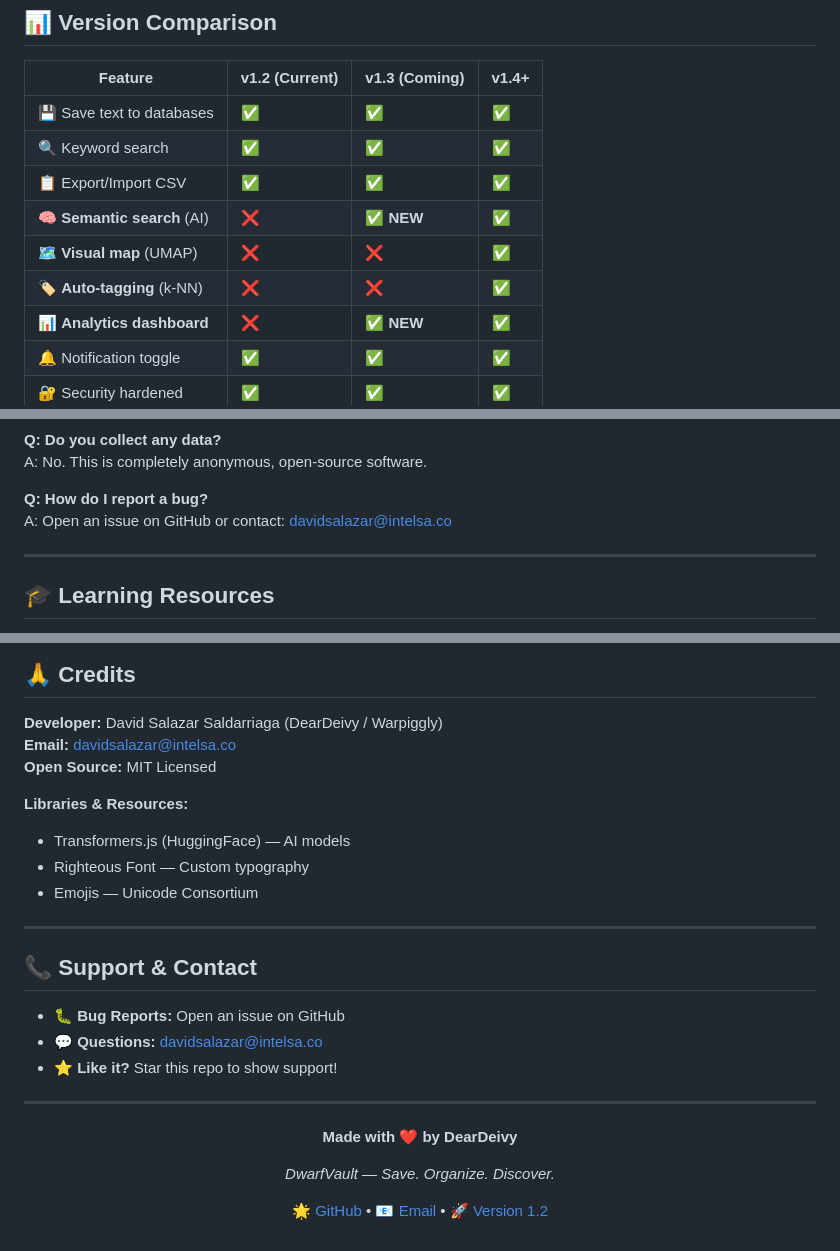
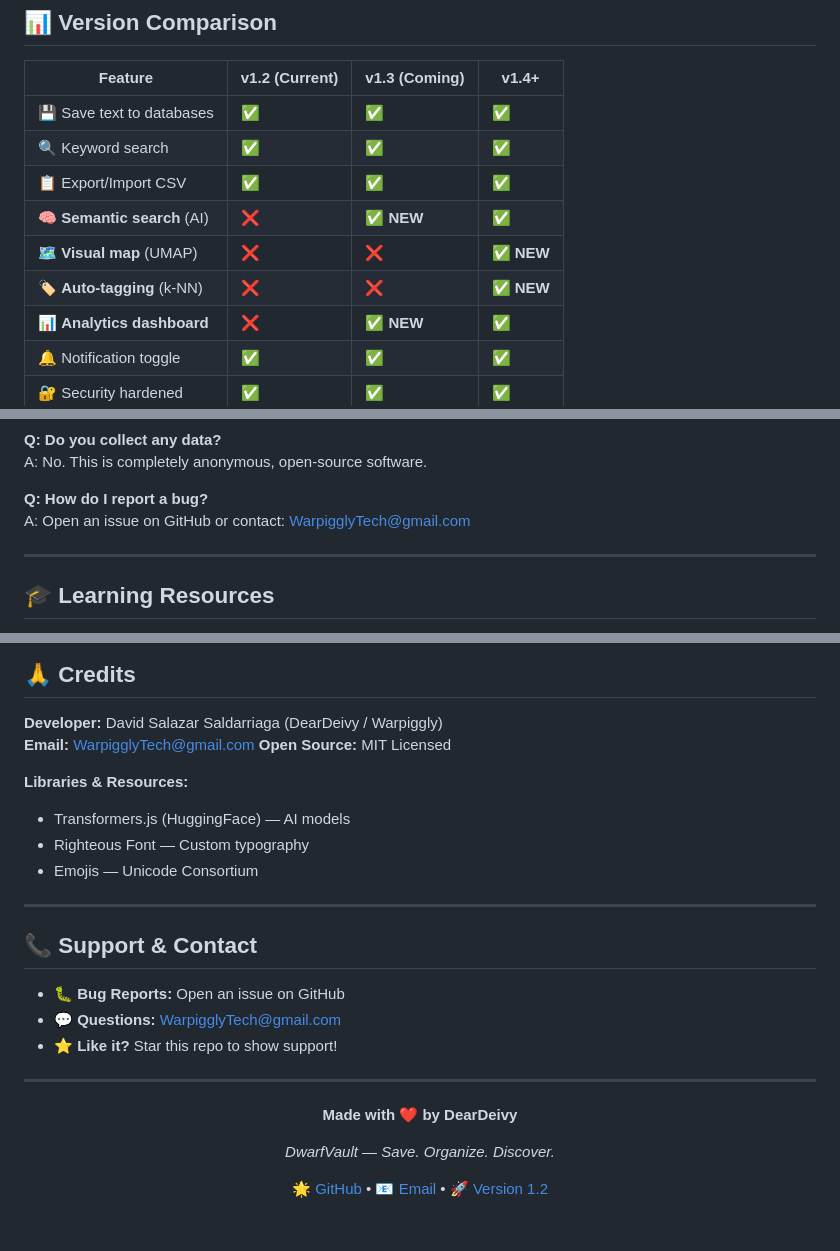
Before and after one commit to warpiggly/DwarfVault, a Markdown page: README.md, 3 parts joined by grey strips. GitHub-like rendering.

Commit message:
fix: Update contact email in README.md and add new features to version comparison

```diff
--- a/README.md
+++ b/README.md
@@ -27,8 +27,8 @@ DwarfVault is a **lightning-fast, privacy-first browser extension** that lets yo
 | 🔍 Keyword search | ✅ | ✅ | ✅ |
 | 📋 Export/Import CSV | ✅ | ✅ | ✅ |
 | 🧠 **Semantic search** (AI) | ❌ | ✅ **NEW** | ✅ |
-| 🗺️ **Visual map** (UMAP) | ❌ | ❌ | ✅ |
-| 🏷️ **Auto-tagging** (k-NN) | ❌ | ❌ | ✅ |
+| 🗺️ **Visual map** (UMAP) | ❌ | ❌ | ✅ **NEW**  |
+| 🏷️ **Auto-tagging** (k-NN) | ❌ | ❌ | ✅ **NEW** |
 | 📊 **Analytics dashboard** | ❌ | ✅ **NEW** | ✅ |
 | 🔔 Notification toggle | ✅ | ✅ | ✅ |
 | 🔐 Security hardened | ✅ | ✅ | ✅ |
@@ -303,7 +303,7 @@ A: Not yet. Currently Chrome/Edge only (Manifest V3). Firefox version planned fo
 A: No. This is completely anonymous, open-source software.
 
 **Q: How do I report a bug?**
-A: Open an issue on GitHub or contact: davidsalazar@intelsa.co
+A: Open an issue on GitHub or contact: WarpigglyTech@gmail.com
 
 ---
 
@@ -383,7 +383,7 @@ MIT License — Free for personal and commercial use.
 ## 🙏 Credits
 
 **Developer:** David Salazar Saldarriaga (DearDeivy / Warpiggly)
-**Email:** davidsalazar@intelsa.co
+**Email:** WarpigglyTech@gmail.com
 **Open Source:** MIT Licensed
 
 **Libraries & Resources:**
@@ -396,7 +396,7 @@ MIT License — Free for personal and commercial use.
 ## 📞 Support & Contact
 
 - 🐛 **Bug Reports:** Open an issue on GitHub
-- 💬 **Questions:** davidsalazar@intelsa.co
+- 💬 **Questions:** WarpigglyTech@gmail.com
 - ⭐ **Like it?** Star this repo to show support!
 
 ---
```
Also changed, not shown: other parts of README.md (+1 -1 lines).
